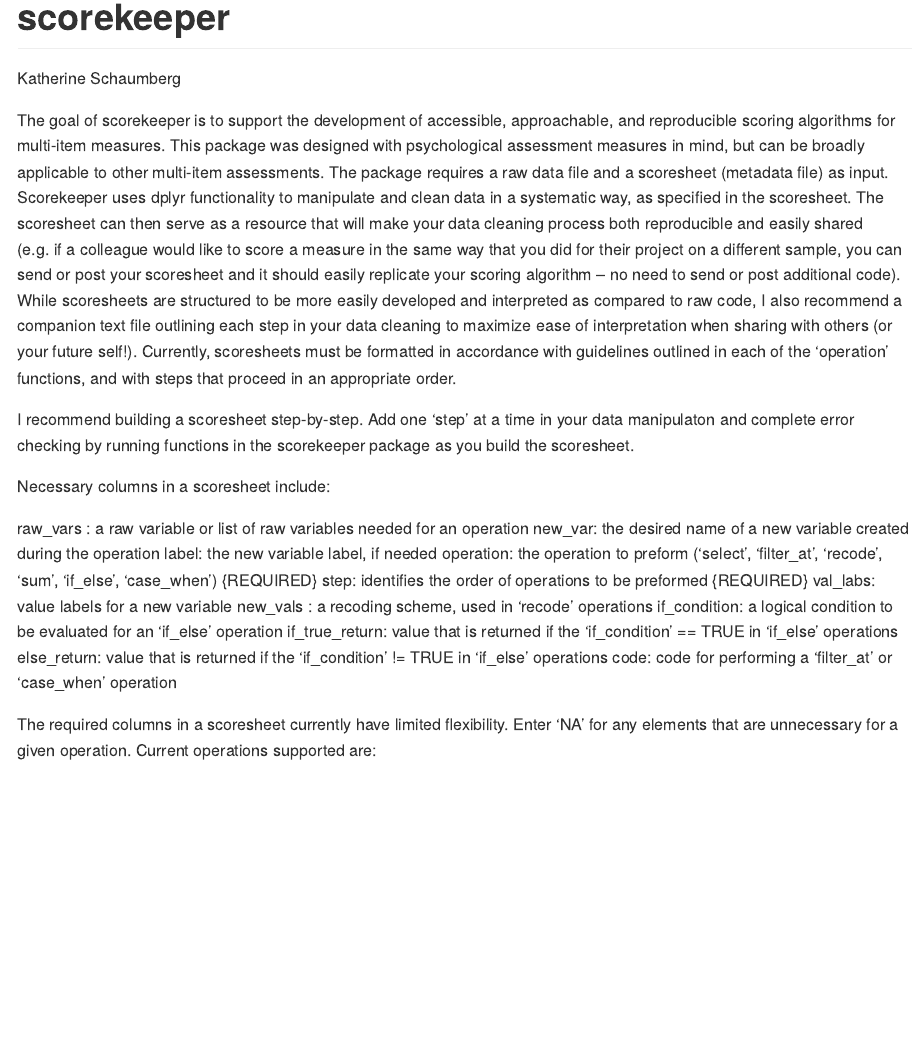
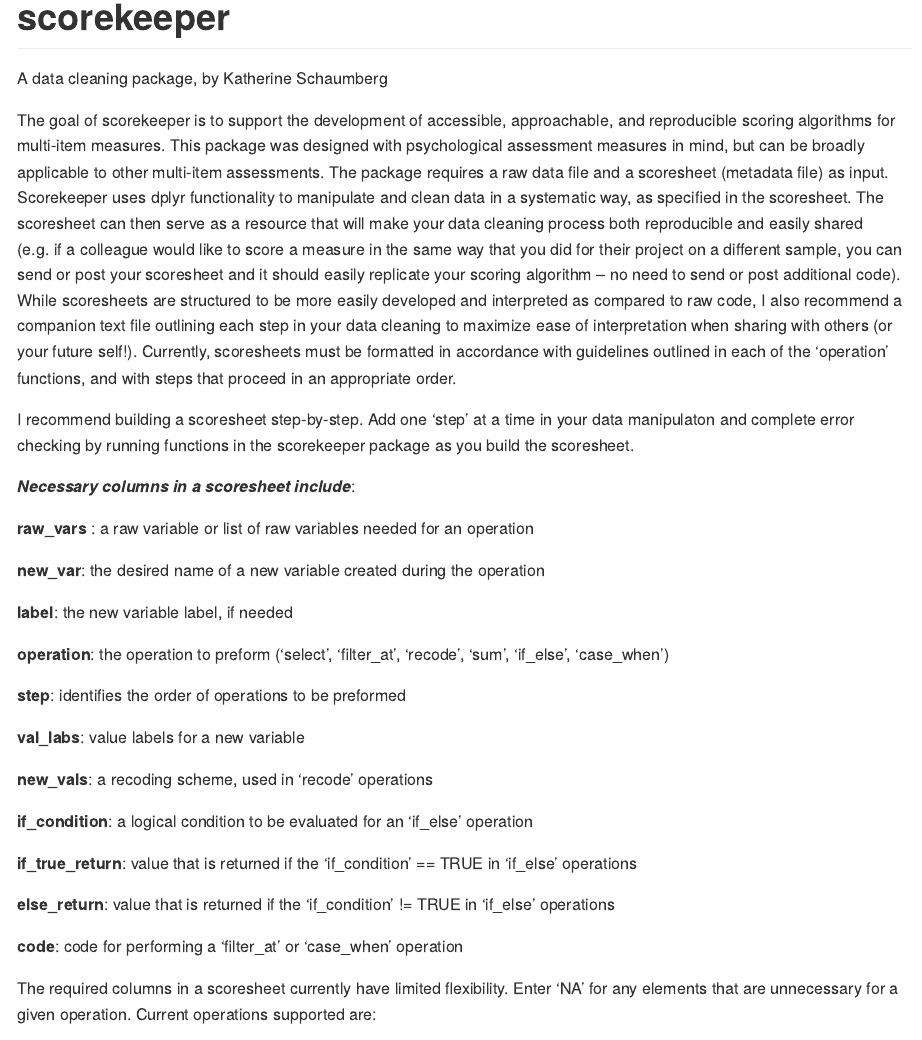
Before and after one commit to poburka/scorekeeper, an R Markdown document (README.Rmd): the page in a window 1100 px wide, from its top. The pictures show the output file README.md that the author committed with the source, drawn offline in the style of GitHub.

Commit message:
updated readme

```diff
--- a/README.Rmd
+++ b/README.Rmd
@@ -19,25 +19,35 @@ knitr::opts_chunk$set(
 
 <!-- badges: end -->
 
-Katherine Schaumberg
+A data cleaning package, by Katherine Schaumberg
 
 The goal of scorekeeper is to support the development of accessible, approachable, and reproducible scoring algorithms for multi-item measures. This package was designed with psychological assessment measures in mind, but can be broadly applicable to other multi-item assessments. The package requires a raw data file and a scoresheet (metadata file) as input. Scorekeeper uses dplyr functionality to manipulate and clean data in a systematic way, as specified in the scoresheet. The scoresheet can then serve as a resource that will make your data cleaning process both reproducible and easily shared (e.g. if a colleague would like to score a measure in the same way that you did for their project on a different sample, you can send or post your scoresheet and it should easily replicate your scoring algorithm -- no need to send or post additional code). While scoresheets are structured to be more easily developed and interpreted as compared to raw code, I also recommend a companion text file outlining each step in your data cleaning to maximize ease of interpretation when sharing with others (or your future self!). Currently, scoresheets must be formatted in accordance with guidelines outlined in each of the 'operation' functions, and with steps that proceed in an appropriate order.
 
 I recommend building a scoresheet step-by-step. Add one 'step' at a time in your data manipulaton and complete error checking by running functions in the scorekeeper package as you build the scoresheet.
 
-Necessary columns in a scoresheet include:
+***Necessary columns in a scoresheet include***:
 
-raw_vars : a raw variable or list of raw variables needed for an operation
-new_var: the desired name of a new variable created during the operation
-label: the new variable label, if needed
-operation: the operation to preform ('select', 'filter_at', 'recode', 'sum', 'if_else', 'case_when') {REQUIRED}
-step: identifies the order of operations to be preformed {REQUIRED}
-val_labs: value labels for a new variable
-new_vals : a recoding scheme, used in 'recode' operations
-if_condition: a logical condition to be evaluated for an 'if_else' operation
-if_true_return: value that is returned if the 'if_condition' == TRUE in 'if_else' operations
-else_return: value that is returned if the 'if_condition' != TRUE in 'if_else' operations
-code: code for performing a 'filter_at' or 'case_when' operation
+**raw_vars** : a raw variable or list of raw variables needed for an operation
+
+**new_var**: the desired name of a new variable created during the operation
+
+**label**: the new variable label, if needed
+
+**operation**: the operation to preform ('select', 'filter_at', 'recode', 'sum', 'if_else', 'case_when')
+
+**step**: identifies the order of operations to be preformed
+
+**val_labs**: value labels for a new variable
+
+**new_vals**: a recoding scheme, used in 'recode' operations
+
+**if_condition**: a logical condition to be evaluated for an 'if_else' operation
+
+**if_true_return**: value that is returned if the 'if_condition' == TRUE in 'if_else' operations
+
+**else_return**: value that is returned if the 'if_condition' != TRUE in 'if_else' operations
+
+**code**: code for performing a 'filter_at' or 'case_when' operation
 
 The required columns in a scoresheet currently have limited flexibility. Enter 'NA' for any elements that are unnecessary for a given operation.  Current  operations supported are:
 
```
Also changed, not shown: README.md, README.Rmd (20 more changed lines).
